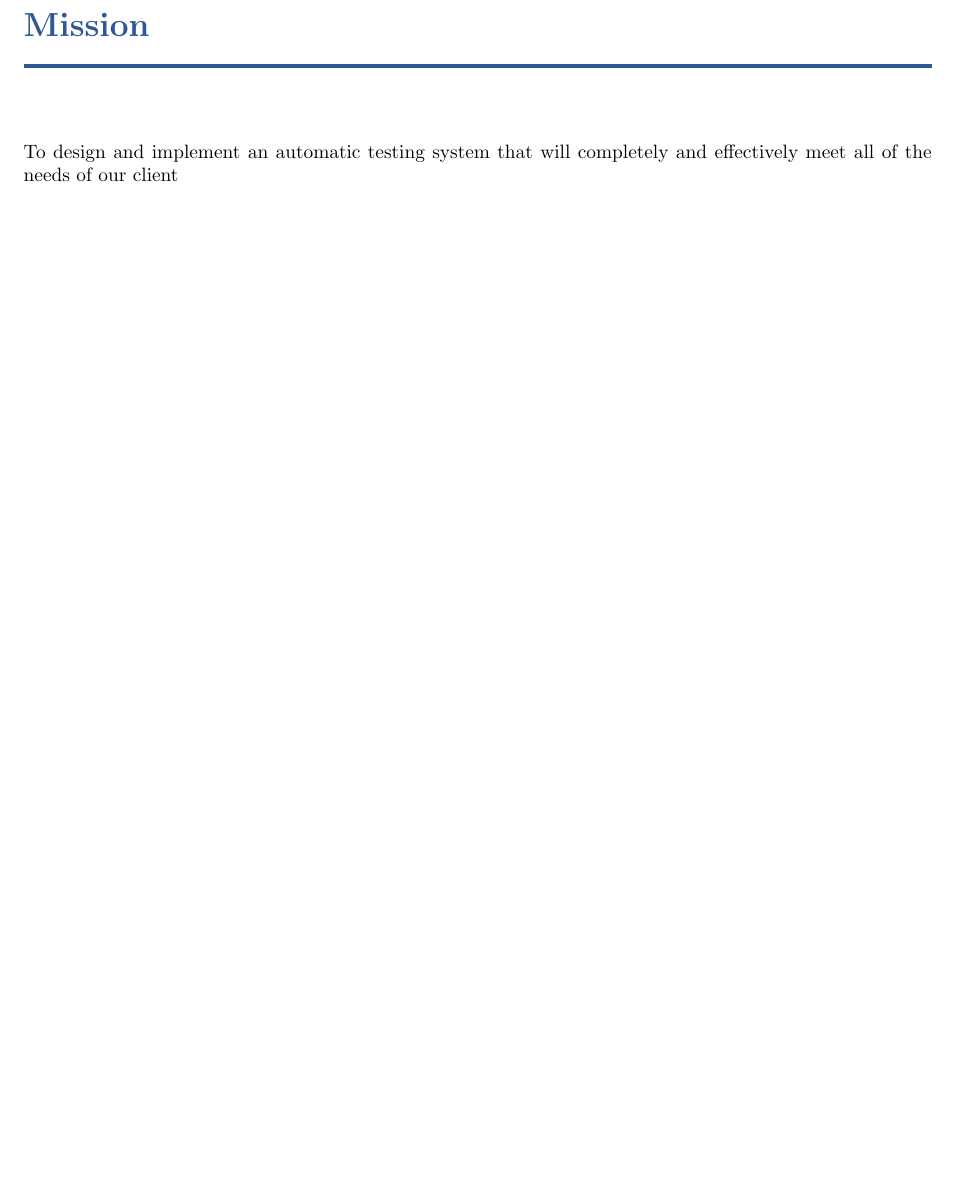
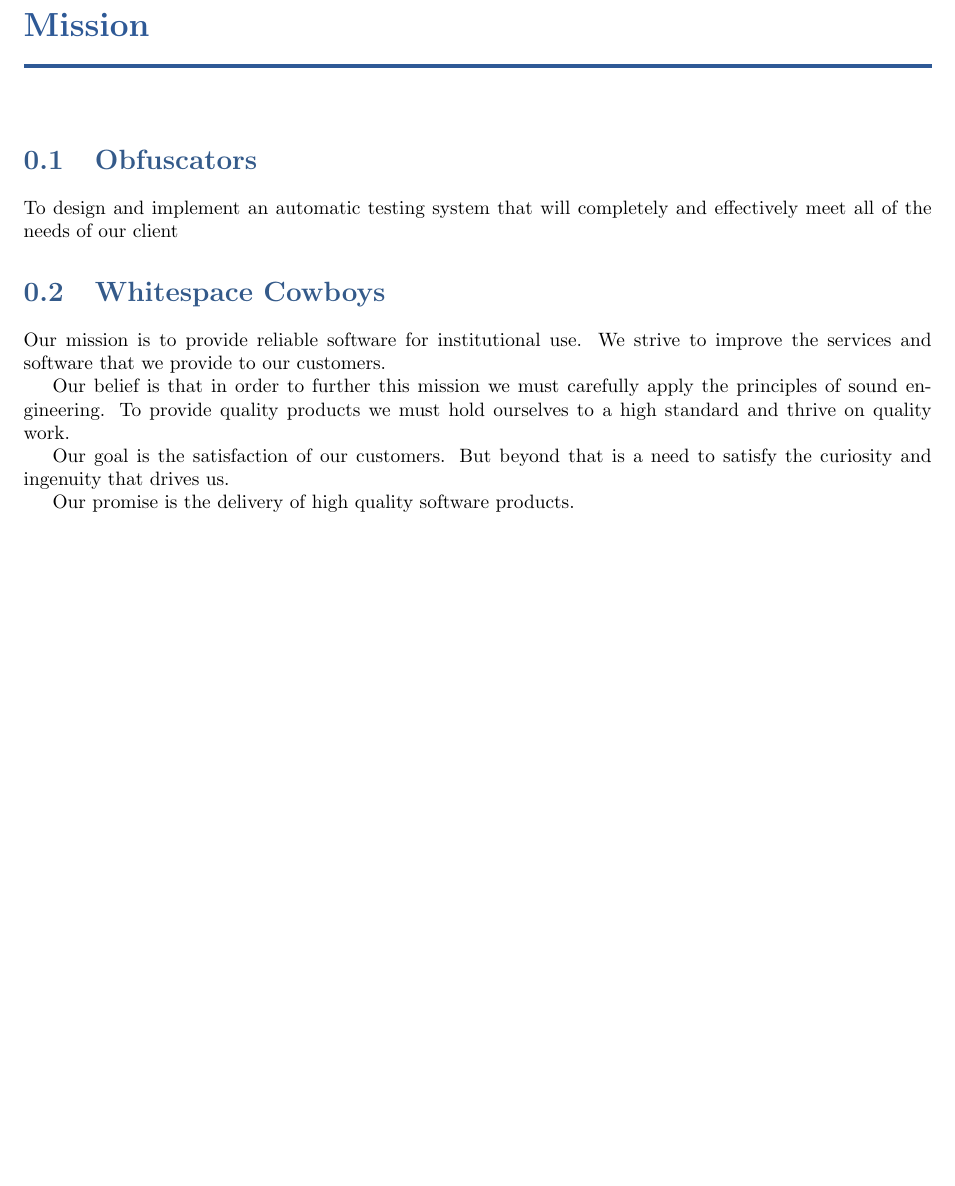
Before and after one commit to bonnebonne/autotest-sp3, a LaTeX book (DesignTemplate/SystemTemplate.tex, which reads DesignTemplate/mission.tex): part of page 13 of 53, cut so that both start at the same text, the shorter picture padded with empty space. Compiled offline with pdfLaTeX.

Commit message:
updated mission document

```diff
--- a/DesignTemplate/mission.tex
+++ b/DesignTemplate/mission.tex
@@ -2,4 +2,15 @@
 
 \chapter{Mission}
 
+\section{Obfuscators}
+
 To design and implement an automatic testing system that will completely and effectively meet all of the needs of our client
+
+\section{Whitespace Cowboys}
+Our mission is to provide reliable software for institutional use. We strive to improve the services and software that we provide to our customers.
+
+Our belief is that in order to further this mission we must carefully apply the principles of sound engineering. To provide quality products we must hold ourselves to a high standard and thrive on quality work.
+
+Our goal is the satisfaction of our customers. But beyond that is a need to satisfy the curiosity and ingenuity that drives us.
+
+Our promise is the delivery of high quality software products.
```
